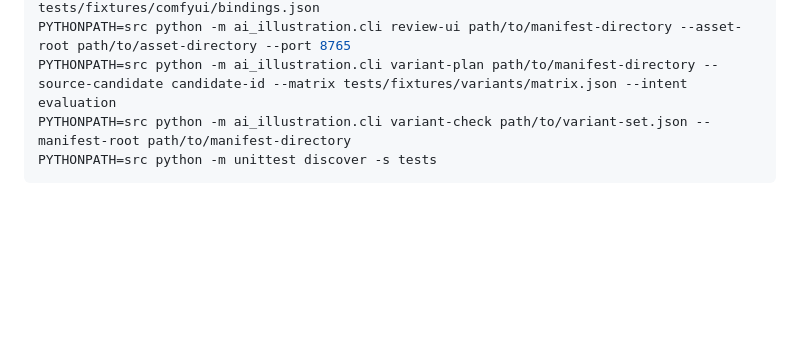
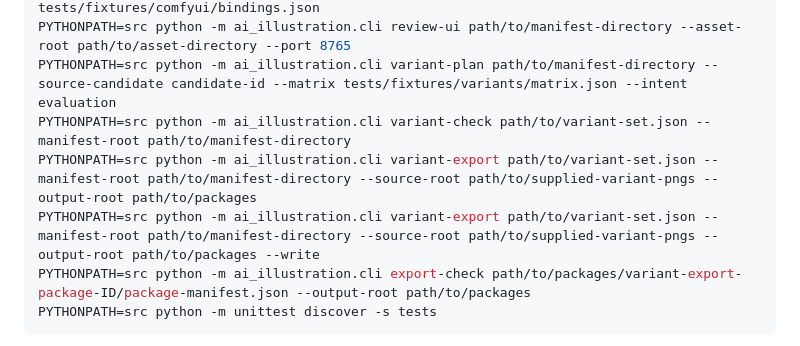
Before and after one commit to shiroku46/ai-illustration, a Markdown page: README.md, the part around one of its changes. Drawn GitHub-style; blank space fills up the shorter version.

````diff
--- a/README.md
+++ b/README.md
@@ -36,6 +39,9 @@ PYTHONPATH=src python -m ai_illustration.cli adapter-plan tests/fixtures/valid/g
 PYTHONPATH=src python -m ai_illustration.cli review-ui path/to/manifest-directory --asset-root path/to/asset-directory --port 8765
 PYTHONPATH=src python -m ai_illustration.cli variant-plan path/to/manifest-directory --source-candidate candidate-id --matrix tests/fixtures/variants/matrix.json --intent evaluation
 PYTHONPATH=src python -m ai_illustration.cli variant-check path/to/variant-set.json --manifest-root path/to/manifest-directory
+PYTHONPATH=src python -m ai_illustration.cli variant-export path/to/variant-set.json --manifest-root path/to/manifest-directory --source-root path/to/supplied-variant-pngs --output-root path/to/packages
+PYTHONPATH=src python -m ai_illustration.cli variant-export path/to/variant-set.json --manifest-root path/to/manifest-directory --source-root path/to/supplied-variant-pngs --output-root path/to/packages --write
+PYTHONPATH=src python -m ai_illustration.cli export-check path/to/packages/variant-export-package-ID/package-manifest.json --output-root path/to/packages
 PYTHONPATH=src python -m unittest discover -s tests
 ```
 
````
Also changed, not shown: other parts of README.md (+17 -6 lines).
